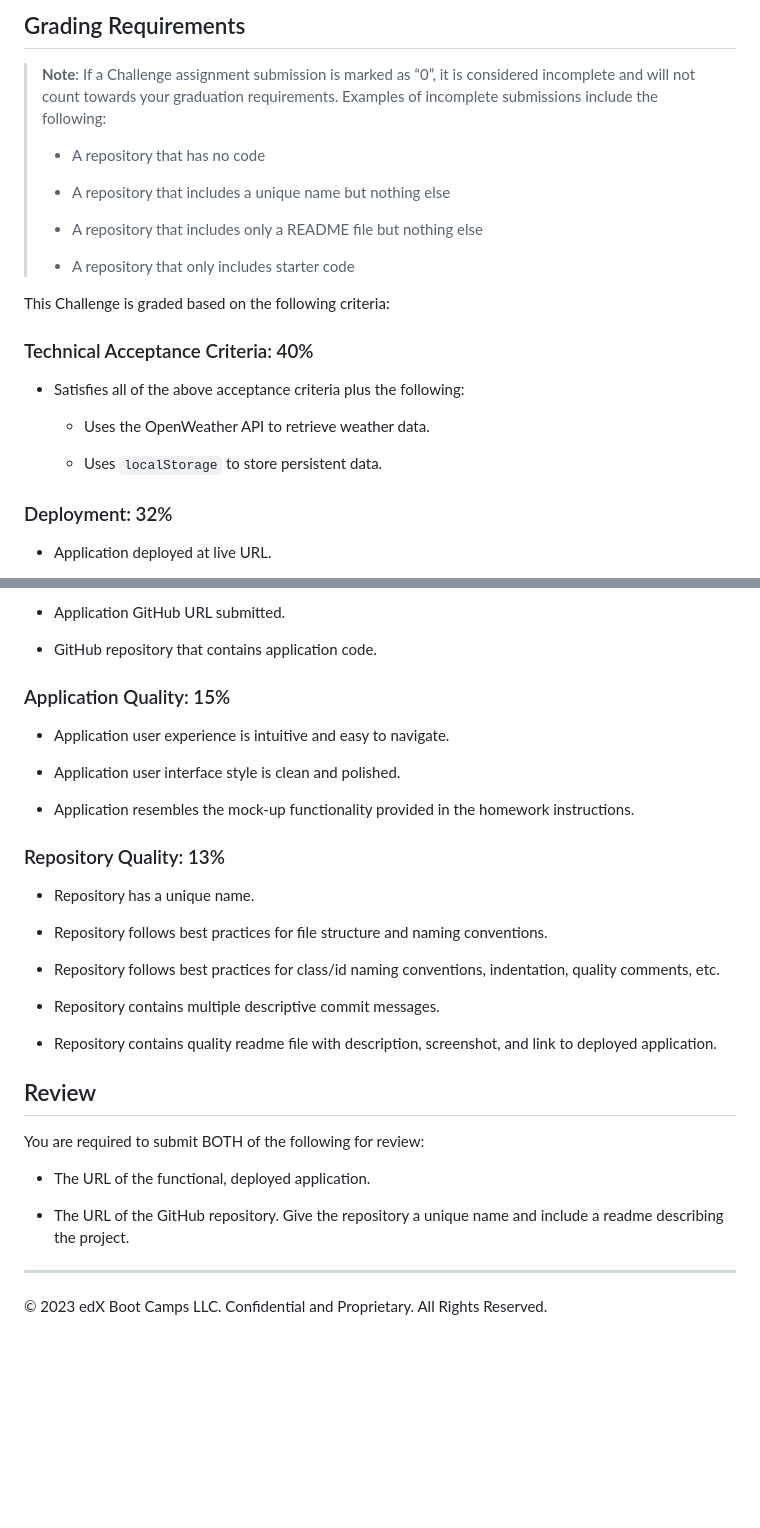
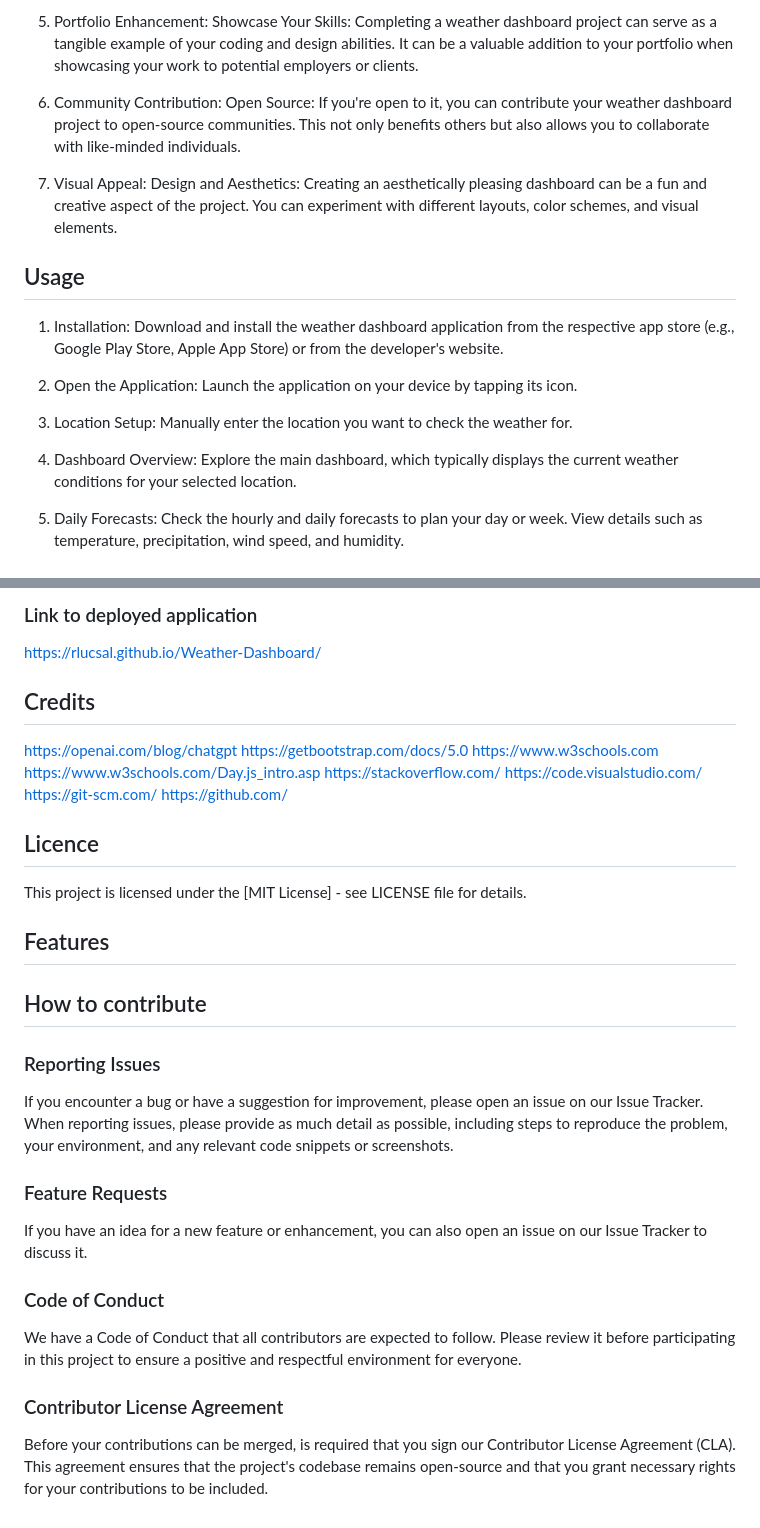
Before and after one commit to RlucSal/Weather-Dashboard, a Markdown page: README.md, 2 parts joined by grey strips. GitHub-like rendering; blank space fills up the shorter version.

Commit message:
Update README.md
Added updated readme

```diff
--- a/README.md
+++ b/README.md
@@ -46,27 +51,28 @@ The following image shows the web application's appearance and functionality:
 
-## Grading Requirements
+5. Portfolio Enhancement:
+   Showcase Your Skills: Completing a weather dashboard project can serve as a tangible example of your coding and design abilities. It can be a valuable addition to your portfolio when showcasing your work to potential employers or clients.
 
-> **Note**: If a Challenge assignment submission is marked as “0”, it is considered incomplete and will not count towards your graduation requirements. Examples of incomplete submissions include the following:
->
-> * A repository that has no code
->
-> * A repository that includes a unique name but nothing else
->
-> * A repository that includes only a README file but nothing else
->
-> * A repository that only includes starter code
+7. Community Contribution:
+   Open Source: If you're open to it, you can contribute your weather dashboard project to open-source communities. This not only benefits others but also allows you to collaborate with like-minded individuals.
 
-This Challenge is graded based on the following criteria:
+9. Visual Appeal:
+   Design and Aesthetics: Creating an aesthetically pleasing dashboard can be a fun and creative aspect of the project. You can experiment with different layouts, color schemes, and visual elements.
 
-### Technical Acceptance Criteria: 40%
+## Usage
 
-* Satisfies all of the above acceptance criteria plus the following:
+1. Installation:
+  Download and install the weather dashboard application from the respective app store (e.g., Google Play Store, Apple App Store) or from the developer's website.
 
-  * Uses the OpenWeather API to retrieve weather data.
+2. Open the Application:
+   Launch the application on your device by tapping its icon.
 
-  * Uses `localStorage` to store persistent data.
+3. Location Setup:
+   Manually enter the location you want to check the weather for.
 
-### Deployment: 32%
+4. Dashboard Overview:
+   Explore the main dashboard, which typically displays the current weather conditions for your selected location.
 
-* Application deployed at live URL.
+5. Daily Forecasts:
+  Check the hourly and daily forecasts to plan your day or week.
+  View details such as temperature, precipitation, wind speed, and humidity.
 
@@ -74,36 +83,33 @@ This Challenge is graded based on the following criteria:
 
-* Application GitHub URL submitted.
+### Link to deployed application
 
-* GitHub repository that contains application code.
+https://rlucsal.github.io/Weather-Dashboard/
 
-### Application Quality: 15%
+## Credits
 
-* Application user experience is intuitive and easy to navigate.
+https://openai.com/blog/chatgpt
+https://getbootstrap.com/docs/5.0
+https://www.w3schools.com
+https://www.w3schools.com/Day.js_intro.asp
+https://stackoverflow.com/
+https://code.visualstudio.com/
+https://git-scm.com/
+https://github.com/
 
-* Application user interface style is clean and polished.
+## Licence
+This project is licensed under the [MIT License] - see LICENSE file for details.
 
-* Application resembles the mock-up functionality provided in the homework instructions.
+## Features
 
-### Repository Quality: 13%
+## How to contribute
+### Reporting Issues
+If you encounter a bug or have a suggestion for improvement, please open an issue on our Issue Tracker. When reporting issues, please provide as much detail as possible, including steps to reproduce the problem, your environment, and any relevant code snippets or screenshots.
 
-* Repository has a unique name.
+### Feature Requests
+If you have an idea for a new feature or enhancement, you can also open an issue on our Issue Tracker to discuss it.
 
-* Repository follows best practices for file structure and naming conventions.
+### Code of Conduct
+We have a Code of Conduct that all contributors are expected to follow. Please review it before participating in this project to ensure a positive and respectful environment for everyone.
 
-* Repository follows best practices for class/id naming conventions, indentation, quality comments, etc.
-
-* Repository contains multiple descriptive commit messages.
-
-* Repository contains quality readme file with description, screenshot, and link to deployed application.
-
-## Review
-
-You are required to submit BOTH of the following for review:
-
-* The URL of the functional, deployed application.
-
-* The URL of the GitHub repository. Give the repository a unique name and include a readme describing the project.
-
----
-
-© 2023 edX Boot Camps LLC. Confidential and Proprietary. All Rights Reserved.
+### Contributor License Agreement
+Before your contributions can be merged, is required that you sign our Contributor License Agreement (CLA). This agreement ensures that the project's codebase remains open-source and that you grant necessary rights for your contributions to be included.
```
Also changed, not shown: other parts of README.md (+36 -28 lines).
